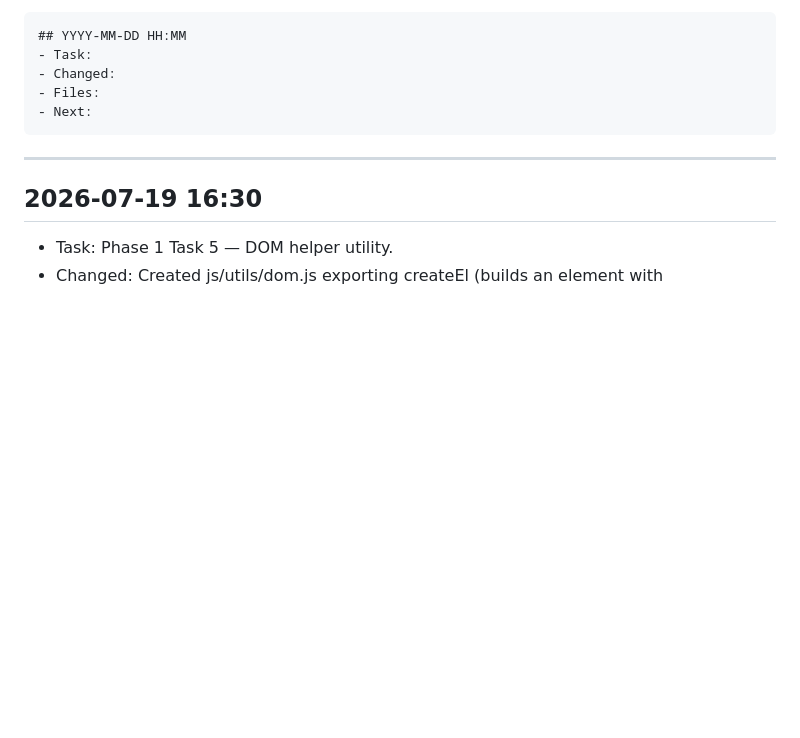
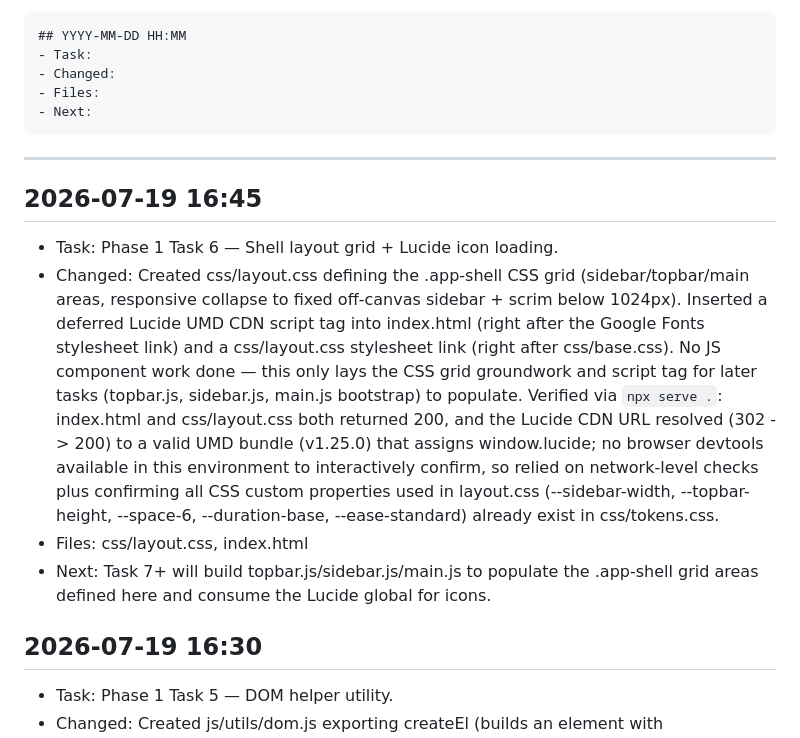
Before and after one commit to Aman-0402/LearnAI, a Markdown page: Agent.md, the part around the change. Drawn GitHub-style; blank space fills up the shorter version.

Commit message:
docs: log Phase 1 Task 6 progress in Agent.md

````diff
--- a/Agent.md
+++ b/Agent.md
@@ -13,6 +13,12 @@ Format:
 ```
 
 ---
+
+## 2026-07-19 16:45
+- Task: Phase 1 Task 6 — Shell layout grid + Lucide icon loading.
+- Changed: Created css/layout.css defining the .app-shell CSS grid (sidebar/topbar/main areas, responsive collapse to fixed off-canvas sidebar + scrim below 1024px). Inserted a deferred Lucide UMD CDN script tag into index.html <head> (right after the Google Fonts stylesheet link) and a css/layout.css stylesheet link (right after css/base.css). No JS component work done — this only lays the CSS grid groundwork and script tag for later tasks (topbar.js, sidebar.js, main.js bootstrap) to populate. Verified via `npx serve .`: index.html and css/layout.css both returned 200, and the Lucide CDN URL resolved (302 -> 200) to a valid UMD bundle (v1.25.0) that assigns window.lucide; no browser devtools available in this environment to interactively confirm, so relied on network-level checks plus confirming all CSS custom properties used in layout.css (--sidebar-width, --topbar-height, --space-6, --duration-base, --ease-standard) already exist in css/tokens.css.
+- Files: css/layout.css, index.html
+- Next: Task 7+ will build topbar.js/sidebar.js/main.js to populate the .app-shell grid areas defined here and consume the Lucide global for icons.
 
 ## 2026-07-19 16:30
 - Task: Phase 1 Task 5 — DOM helper utility.
````
